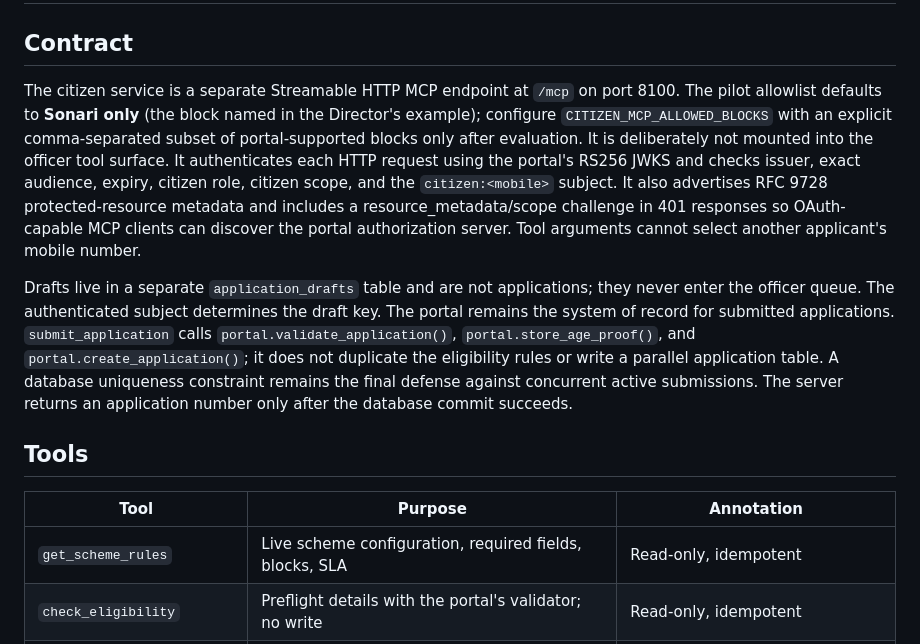
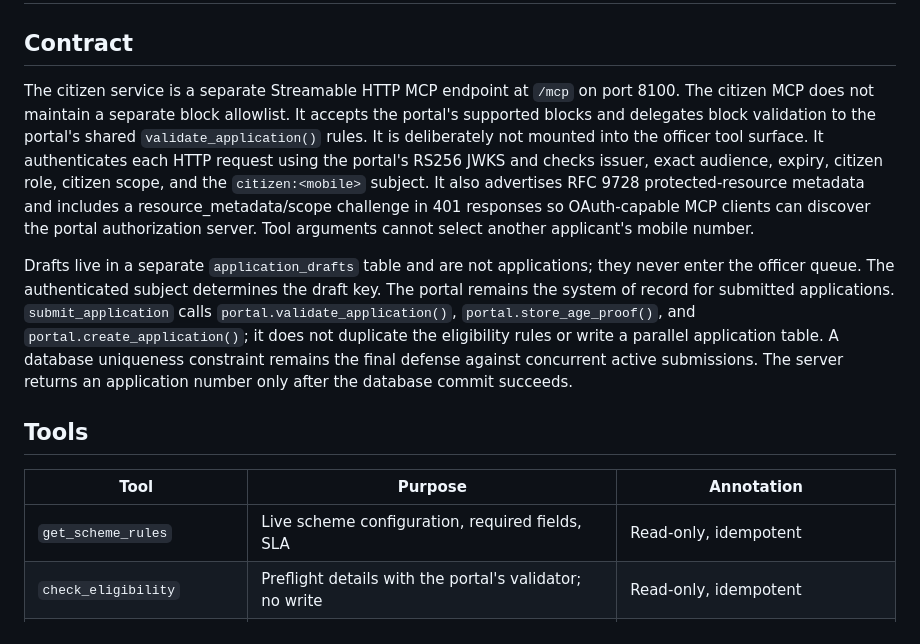
Before and after one commit to dikshant182004/Sewasetu-ai-, a Markdown page: docs/CITIZEN-MCP.md, the part around the change. Rendered like a GitHub page.

Commit message:
Document portal-authoritative block support in citizen MCP

```diff
--- a/docs/CITIZEN-MCP.md
+++ b/docs/CITIZEN-MCP.md
@@ -2,7 +2,7 @@
 
 ## Contract
 
-The citizen service is a separate Streamable HTTP MCP endpoint at `/mcp` on port 8100. The pilot allowlist defaults to **Sonari only** (the block named in the Director's example); configure `CITIZEN_MCP_ALLOWED_BLOCKS` with an explicit comma-separated subset of portal-supported blocks only after evaluation. It is deliberately not mounted into the officer tool surface. It authenticates each HTTP request using the portal's RS256 JWKS and checks issuer, exact audience, expiry, citizen role, citizen scope, and the `citizen:<mobile>` subject. It also advertises RFC 9728 protected-resource metadata and includes a resource_metadata/scope challenge in 401 responses so OAuth-capable MCP clients can discover the portal authorization server. Tool arguments cannot select another applicant's mobile number.
+The citizen service is a separate Streamable HTTP MCP endpoint at `/mcp` on port 8100. The citizen MCP does not maintain a separate block allowlist. It accepts the portal's supported blocks and delegates block validation to the portal's shared `validate_application()` rules. It is deliberately not mounted into the officer tool surface. It authenticates each HTTP request using the portal's RS256 JWKS and checks issuer, exact audience, expiry, citizen role, citizen scope, and the `citizen:<mobile>` subject. It also advertises RFC 9728 protected-resource metadata and includes a resource_metadata/scope challenge in 401 responses so OAuth-capable MCP clients can discover the portal authorization server. Tool arguments cannot select another applicant's mobile number.
 
 Drafts live in a separate `application_drafts` table and are not applications; they never enter the officer queue. The authenticated subject determines the draft key. The portal remains the system of record for submitted applications. `submit_application` calls `portal.validate_application()`, `portal.store_age_proof()`, and `portal.create_application()`; it does not duplicate the eligibility rules or write a parallel application table. A database uniqueness constraint remains the final defense against concurrent active submissions. The server returns an application number only after the database commit succeeds.
 
@@ -10,7 +10,7 @@ Drafts live in a separate `application_drafts` table and are not applications; t
 
 | Tool | Purpose | Annotation |
 | --- | --- | --- |
-| `get_scheme_rules` | Live scheme configuration, required fields, blocks, SLA | Read-only, idempotent |
+| `get_scheme_rules` | Live scheme configuration, required fields, SLA | Read-only, idempotent |
 | `check_eligibility` | Preflight details with the portal's validator; no write | Read-only, idempotent |
 | `save_application_draft` | Save or update the authenticated citizen's partial form data | Mutating, idempotent |
 | `resume_application_draft` | Retrieve that citizen's saved draft and missing fields | Read-only, idempotent |
```
